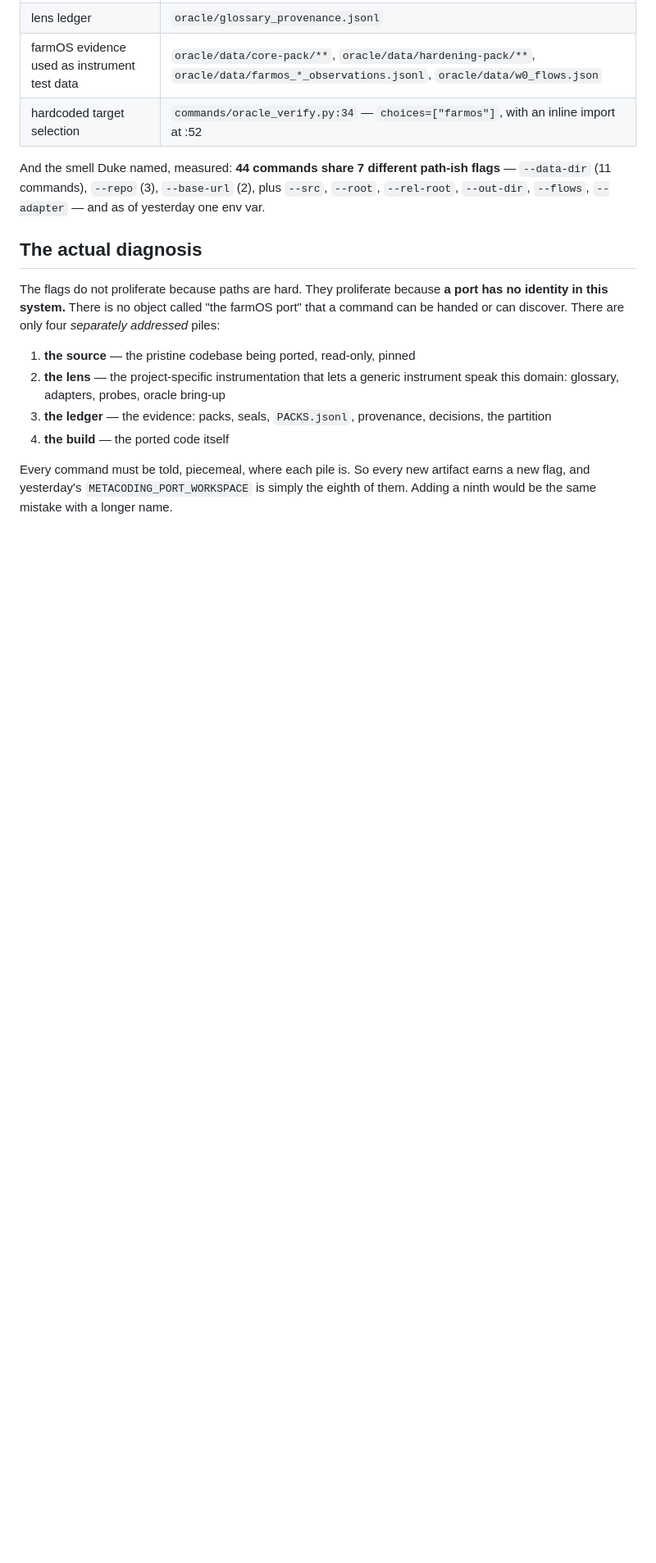
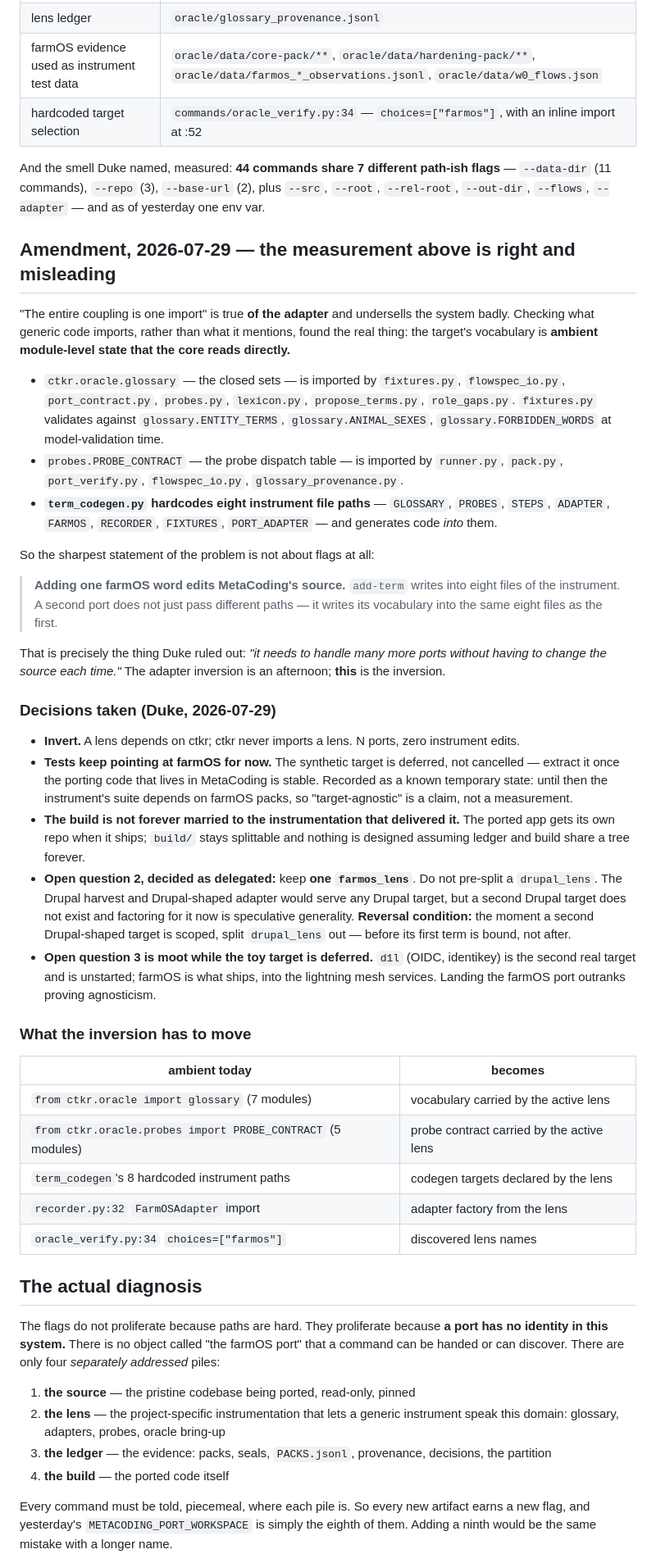
Before and after one commit to WorldTreeNetwork/MetaCoding, a Markdown page: docs/design/instrument-lens-source.md, the part around the change. Shown at 82% size. GitHub-like rendering; blank space fills up the shorter version.

Commit message:
design(MetaCoding-1gt): amend — the coupling is the vocabulary, not the adapter
Correcting my own measurement from three commits ago. "The entire coupling is
one import" is true of the ADAPTER and undersells the system. Checking what
generic code IMPORTS rather than what it mentions:

- ctkr.oracle.glossary is imported by fixtures.py, flowspec_io.py,
  port_contract.py, probes.py, lexicon.py, propose_terms.py, role_gaps.py.
  fixtures.py validates against glossary.ENTITY_TERMS / ANIMAL_SEXES /
  FORBIDDEN_WORDS at model-validation time.
- probes.PROBE_CONTRACT is imported by runner.py, pack.py, port_verify.py,
  flowspec_io.py, glossary_provenance.py.
- term_codegen.py hardcodes EIGHT instrument file paths and generates into them.

Which gives the problem its sharpest form, and it is not about flags:

  Adding one farmOS word edits MetaCoding's source. A second port writes its
  vocabulary into the same eight files as the first.

That is exactly what Duke ruled out. The adapter inversion is an afternoon; the
vocabulary inversion is the job.

Records Duke's decisions: invert; tests keep pointing at farmOS and the synthetic
target is deferred until the MetaCoding-side porting code is stable (noted as a
temporary state where target-agnosticism is a claim, not a measurement); the
build is not forever married to the instrumentation, so build/ stays splittable.

Open question 2 decided as delegated: ONE farmos_lens, no pre-split drupal_lens
— speculative generality until a second Drupal target exists. Reversal
condition: split before that target's first term is bound, not after. Question 3
is moot while the toy target is deferred.

Co-Authored-By: Claude Opus 5 (1M context) <noreply@anthropic.com>

```diff
--- a/docs/design/instrument-lens-source.md
+++ b/docs/design/instrument-lens-source.md
@@ -40,6 +40,67 @@ And the smell Duke named, measured: **44 commands share 7 different path-ish
 flags** — `--data-dir` (11 commands), `--repo` (3), `--base-url` (2), plus
 `--src`, `--root`, `--rel-root`, `--out-dir`, `--flows`, `--adapter` — and as of
 yesterday one env var.
+
+## Amendment, 2026-07-29 — the measurement above is right and misleading
+
+"The entire coupling is one import" is true **of the adapter** and undersells the
+system badly. Checking what generic code imports, rather than what it mentions,
+found the real thing: the target's vocabulary is **ambient module-level state
+that the core reads directly.**
+
+- `ctkr.oracle.glossary` — the closed sets — is imported by
+  `fixtures.py`, `flowspec_io.py`, `port_contract.py`, `probes.py`, `lexicon.py`,
+  `propose_terms.py`, `role_gaps.py`. `fixtures.py` validates against
+  `glossary.ENTITY_TERMS`, `glossary.ANIMAL_SEXES`, `glossary.FORBIDDEN_WORDS`
+  at model-validation time.
+- `probes.PROBE_CONTRACT` — the probe dispatch table — is imported by
+  `runner.py`, `pack.py`, `port_verify.py`, `flowspec_io.py`,
+  `glossary_provenance.py`.
+- **`term_codegen.py` hardcodes eight instrument file paths** — `GLOSSARY`,
+  `PROBES`, `STEPS`, `ADAPTER`, `FARMOS`, `RECORDER`, `FIXTURES`,
+  `PORT_ADAPTER` — and generates code *into* them.
+
+So the sharpest statement of the problem is not about flags at all:
+
+> **Adding one farmOS word edits MetaCoding's source.** `add-term` writes into
+> eight files of the instrument. A second port does not just pass different
+> paths — it writes its vocabulary into the same eight files as the first.
+
+That is precisely the thing Duke ruled out: *"it needs to handle many more ports
+without having to change the source each time."* The adapter inversion is an
+afternoon; **this** is the inversion.
+
+### Decisions taken (Duke, 2026-07-29)
+
+- **Invert.** A lens depends on ctkr; ctkr never imports a lens. N ports, zero
+  instrument edits.
+- **Tests keep pointing at farmOS for now.** The synthetic target is deferred,
+  not cancelled — extract it once the porting code that lives in MetaCoding is
+  stable. Recorded as a known temporary state: until then the instrument's suite
+  depends on farmOS packs, so "target-agnostic" is a claim, not a measurement.
+- **The build is not forever married to the instrumentation that delivered it.**
+  The ported app gets its own repo when it ships; `build/` stays splittable and
+  nothing is designed assuming ledger and build share a tree forever.
+- **Open question 2, decided as delegated:** keep **one `farmos_lens`**. Do not
+  pre-split a `drupal_lens`. The Drupal harvest and Drupal-shaped adapter would
+  serve any Drupal target, but a second Drupal target does not exist and
+  factoring for it now is speculative generality. **Reversal condition:** the
+  moment a second Drupal-shaped target is scoped, split `drupal_lens` out —
+  before its first term is bound, not after.
+- **Open question 3 is moot while the toy target is deferred.** `d1l` (OIDC,
+  identikey) is the second real target and is unstarted; farmOS is what ships,
+  into the lightning mesh services. Landing the farmOS port outranks proving
+  agnosticism.
+
+### What the inversion has to move
+
+| ambient today | becomes |
+|---|---|
+| `from ctkr.oracle import glossary` (7 modules) | vocabulary carried by the active lens |
+| `from ctkr.oracle.probes import PROBE_CONTRACT` (5 modules) | probe contract carried by the active lens |
+| `term_codegen`'s 8 hardcoded instrument paths | codegen targets declared by the lens |
+| `recorder.py:32` `FarmOSAdapter` import | adapter factory from the lens |
+| `oracle_verify.py:34` `choices=["farmos"]` | discovered lens names |
 
 ## The actual diagnosis
 
```
